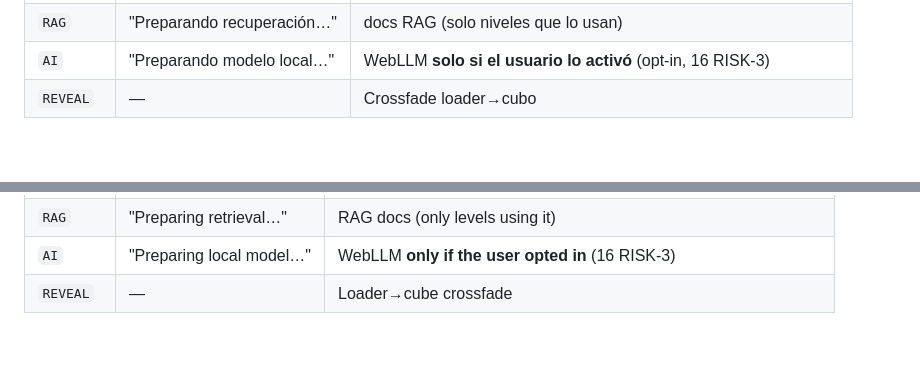
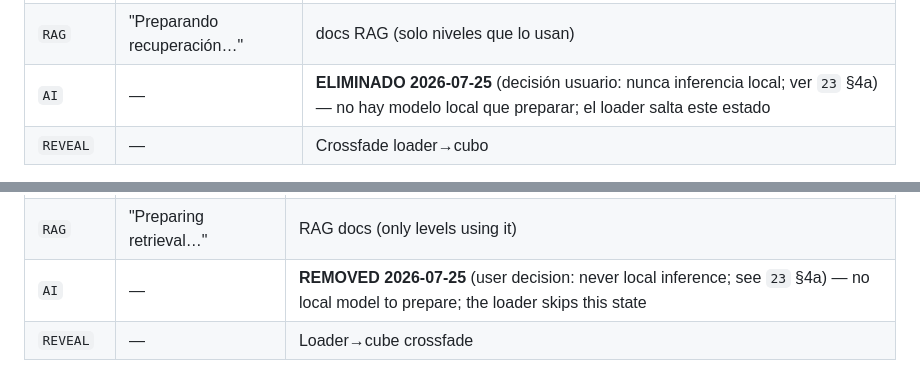
Before and after one commit to kilowatto/vectron, a Markdown page: DOCs/21-remediation-master-plan.md, 2 parts joined by grey strips. Rendered like a GitHub page; blank space fills up the shorter version.

Commit message:
docs: plan 21 §4.3 — remove AI/WebLLM loader state (user decision 2026-07-25: never local)

```diff
--- a/DOCs/21-remediation-master-plan.md
+++ b/DOCs/21-remediation-master-plan.md
@@ -205,7 +205,7 @@ Reemplaza `app/src/ui/components/bootSplash.ts` completo: el jitter `Math.random
 | `ENGINE` | "Iniciando motor 3D…" | `renderer.init()` (`engine.ts:68-69`) |
 | `ENV` | "Horneando reflejos…" | PMREM RoomEnvironment |
 | `RAG` | "Preparando recuperación…" | docs RAG (solo niveles que lo usan) |
-| `AI` | "Preparando modelo local…" | WebLLM **solo si el usuario lo activó** (opt-in, 16 RISK-3) |
+| `AI` | — | **ELIMINADO 2026-07-25** (decisión usuario: nunca inferencia local; ver `23` §4a) — no hay modelo local que preparar; el loader salta este estado |
 | `REVEAL` | — | Crossfade loader→cubo |
 
 - **Porcentaje con muchos decimales, pero HONESTO:** el `0.000000%` se mantiene como estética (R-8) alimentado por el progreso real interpolado, nunca por `Math.random`. Con reduced-motion: porcentaje estático, sin temblor (20 ítem 1).
@@ -790,7 +790,7 @@ Replaces `app/src/ui/components/bootSplash.ts` entirely: the `Math.random` jitte
 | `ENGINE` | "Starting 3D engine…" | `renderer.init()` (`engine.ts:68-69`) |
 | `ENV` | "Baking reflections…" | PMREM RoomEnvironment |
 | `RAG` | "Preparing retrieval…" | RAG docs (only levels using it) |
-| `AI` | "Preparing local model…" | WebLLM **only if the user opted in** (16 RISK-3) |
+| `AI` | — | **REMOVED 2026-07-25** (user decision: never local inference; see `23` §4a) — no local model to prepare; the loader skips this state |
 | `REVEAL` | — | Loader→cube crossfade |
 
 - **Many-decimal percentage, but HONEST:** the `0.000000%` stays as aesthetics (R-8) fed by interpolated real progress, never by `Math.random`. With reduced-motion: static percentage, no trembling (20 item 1).
```
